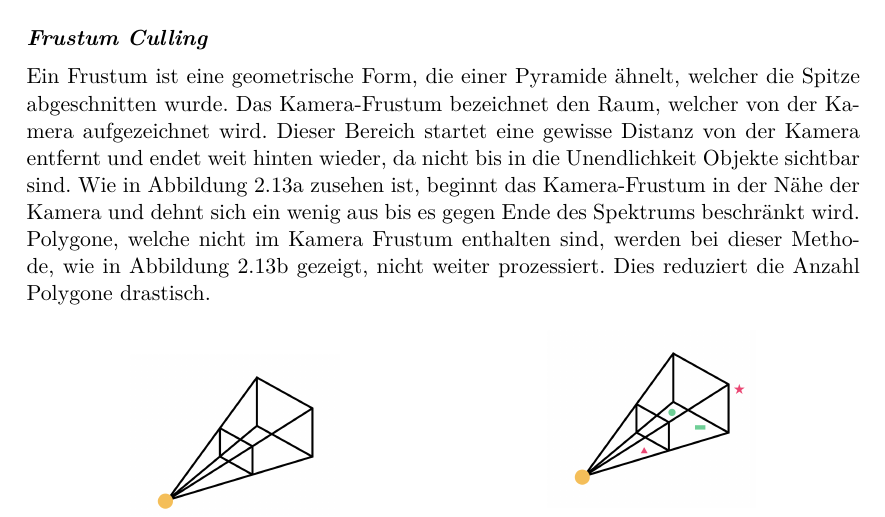
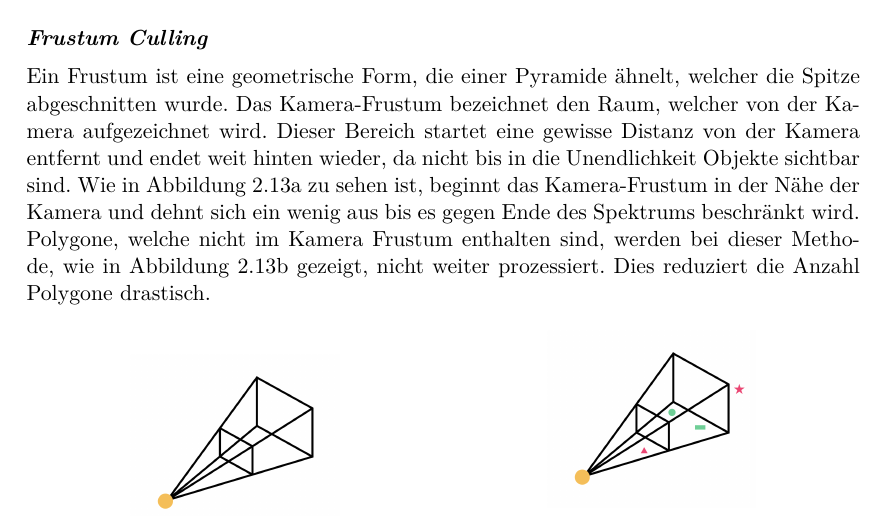
Before and after one commit to kreativwebdesign/lode, a LaTeX document (documentation/report/doc.tex, which reads documentation/report/parts/theoretische_grundlagen.tex): part of page 22 of 88, cut so that both start at the same text. Compiled offline with pdfLaTeX; a missing bibliography style is replaced by a similar one.

Commit message:
fix typo

```diff
--- a/documentation/report/parts/theoretische_grundlagen.tex
+++ b/documentation/report/parts/theoretische_grundlagen.tex
@@ -308,7 +308,7 @@ In diesem Abschnitt werden mögliche Ansätze erklärt, welche helfen sollen, di
 \paragraph{Frustum Culling}
 Ein Frustum ist eine geometrische Form, die einer Pyramide ähnelt, welcher die Spitze abgeschnitten wurde.
 Das Kamera-Frustum bezeichnet den Raum, welcher von der Kamera aufgezeichnet wird. Dieser Bereich startet eine gewisse Distanz von der Kamera entfernt und endet weit hinten wieder, da nicht bis in die Unendlichkeit Objekte sichtbar sind.
-Wie in Abbildung \ref{fig:CameraFrustum} zusehen ist, beginnt das Kamera-Frustum in der Nähe der Kamera und dehnt sich ein wenig aus bis es gegen Ende des Spektrums beschränkt wird.
+Wie in Abbildung \ref{fig:CameraFrustum} zu sehen ist, beginnt das Kamera-Frustum in der Nähe der Kamera und dehnt sich ein wenig aus bis es gegen Ende des Spektrums beschränkt wird.
 Polygone, welche nicht im Kamera Frustum enthalten sind, werden bei dieser Methode, wie in Abbildung \ref{fig:FrustumCulling} gezeigt, nicht weiter prozessiert.
 Dies reduziert die Anzahl Polygone drastisch.
 
```
